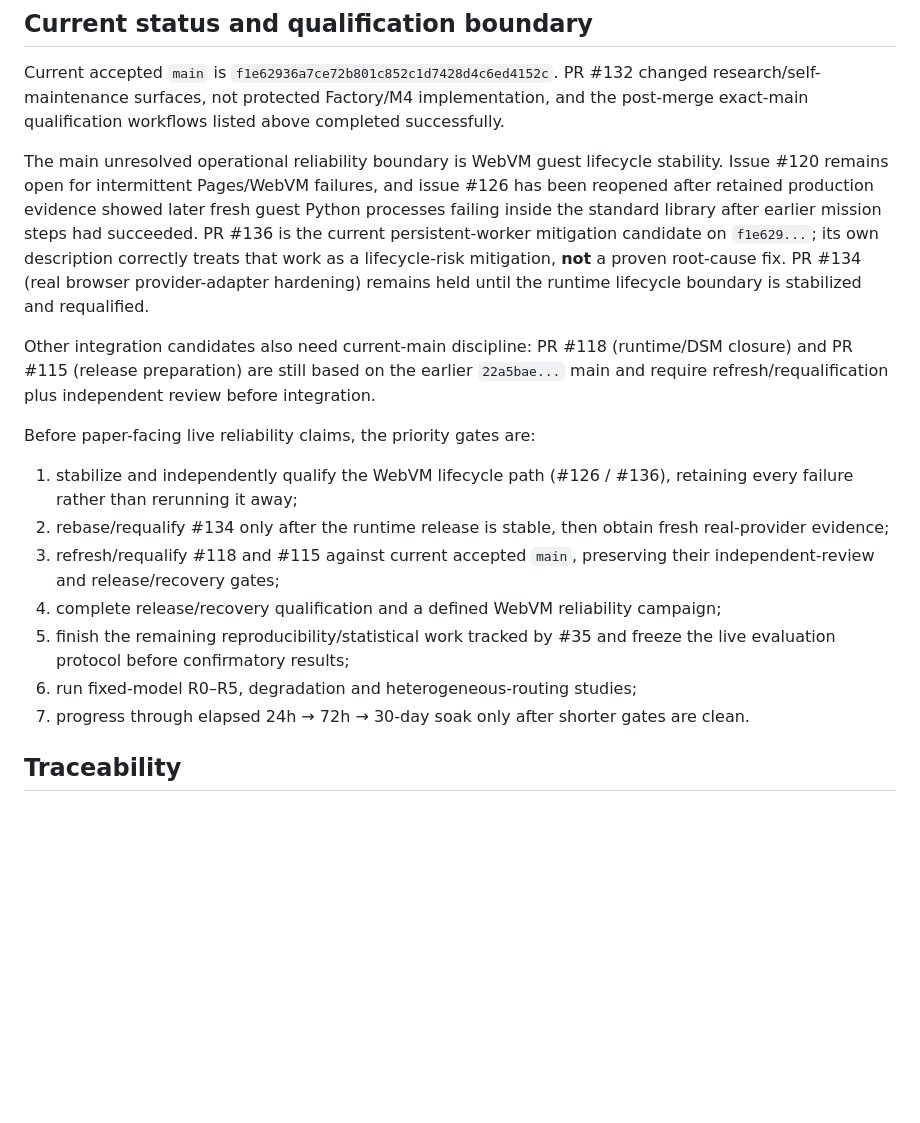
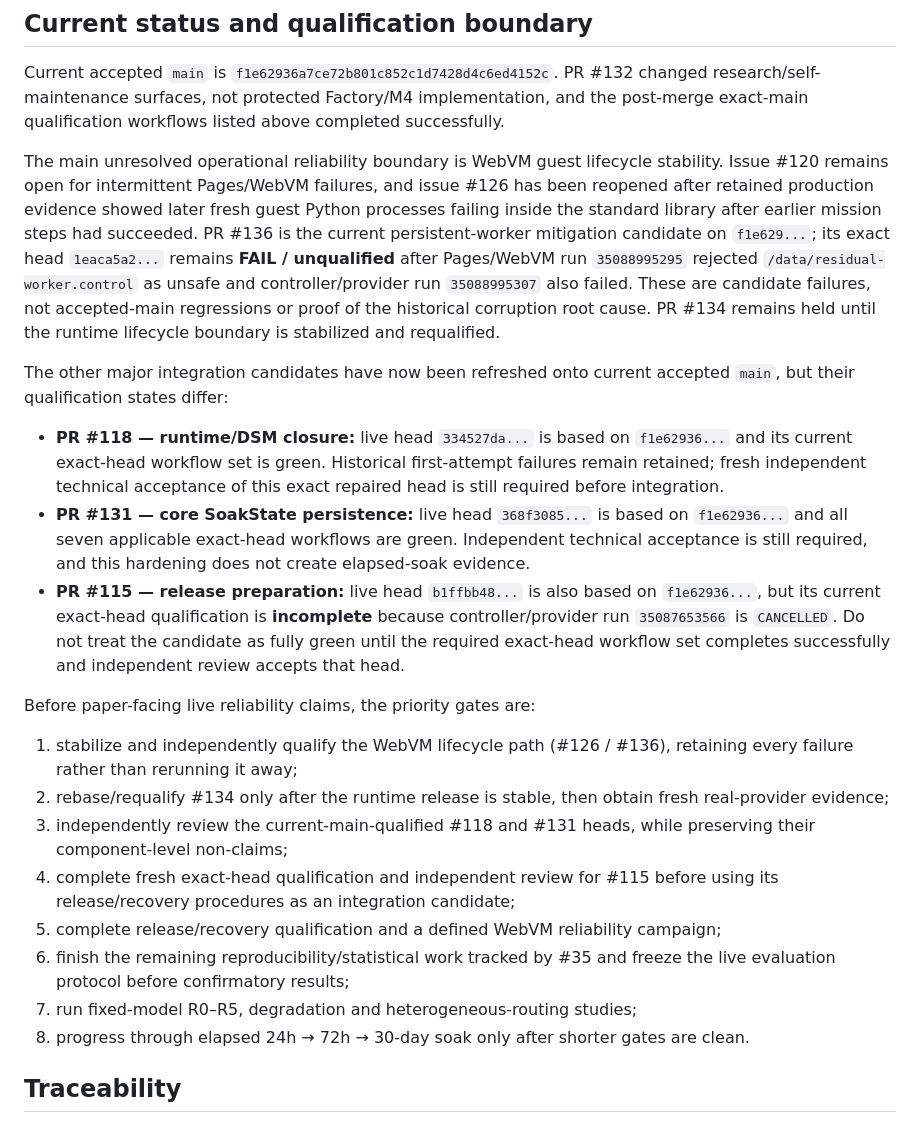
Before and after one commit to ninja-ops-guy/residual-agent-harness, a Markdown page: README.md, the part around the change. Drawn GitHub-style; blank space fills up the shorter version.

Commit message:
docs: refresh pending integration candidate status

```diff
--- a/README.md
+++ b/README.md
@@ -81,19 +81,24 @@ The trial also retained controller/policy stress experiments (100-generation lin
 
 Current accepted `main` is `f1e62936a7ce72b801c852c1d7428d4c6ed4152c`. PR #132 changed research/self-maintenance surfaces, not protected Factory/M4 implementation, and the post-merge exact-main qualification workflows listed above completed successfully.
 
-The main unresolved operational reliability boundary is WebVM guest lifecycle stability. Issue #120 remains open for intermittent Pages/WebVM failures, and issue #126 has been reopened after retained production evidence showed later fresh guest Python processes failing inside the standard library after earlier mission steps had succeeded. PR #136 is the current persistent-worker mitigation candidate on `f1e629...`; its own description correctly treats that work as a lifecycle-risk mitigation, **not** a proven root-cause fix. PR #134 (real browser provider-adapter hardening) remains held until the runtime lifecycle boundary is stabilized and requalified.
+The main unresolved operational reliability boundary is WebVM guest lifecycle stability. Issue #120 remains open for intermittent Pages/WebVM failures, and issue #126 has been reopened after retained production evidence showed later fresh guest Python processes failing inside the standard library after earlier mission steps had succeeded. PR #136 is the current persistent-worker mitigation candidate on `f1e629...`; its exact head `1eaca5a2...` remains **FAIL / unqualified** after Pages/WebVM run `35088995295` rejected `/data/residual-worker.control` as unsafe and controller/provider run `35088995307` also failed. These are candidate failures, not accepted-main regressions or proof of the historical corruption root cause. PR #134 remains held until the runtime lifecycle boundary is stabilized and requalified.
 
-Other integration candidates also need current-main discipline: PR #118 (runtime/DSM closure) and PR #115 (release preparation) are still based on the earlier `22a5bae...` main and require refresh/requalification plus independent review before integration.
+The other major integration candidates have now been refreshed onto current accepted `main`, but their qualification states differ:
+
+- **PR #118 — runtime/DSM closure:** live head `334527da...` is based on `f1e62936...` and its current exact-head workflow set is green. Historical first-attempt failures remain retained; fresh independent technical acceptance of this exact repaired head is still required before integration.
+- **PR #131 — core SoakState persistence:** live head `368f3085...` is based on `f1e62936...` and all seven applicable exact-head workflows are green. Independent technical acceptance is still required, and this hardening does not create elapsed-soak evidence.
+- **PR #115 — release preparation:** live head `b1ffbb48...` is also based on `f1e62936...`, but its current exact-head qualification is **incomplete** because controller/provider run `35087653566` is `CANCELLED`. Do not treat the candidate as fully green until the required exact-head workflow set completes successfully and independent review accepts that head.
 
 Before paper-facing live reliability claims, the priority gates are:
 
 1. stabilize and independently qualify the WebVM lifecycle path (#126 / #136), retaining every failure rather than rerunning it away;
 2. rebase/requalify #134 only after the runtime release is stable, then obtain fresh real-provider evidence;
-3. refresh/requalify #118 and #115 against current accepted `main`, preserving their independent-review and release/recovery gates;
-4. complete release/recovery qualification and a defined WebVM reliability campaign;
-5. finish the remaining reproducibility/statistical work tracked by #35 and freeze the live evaluation protocol before confirmatory results;
-6. run fixed-model R0–R5, degradation and heterogeneous-routing studies;
-7. progress through elapsed 24h → 72h → 30-day soak only after shorter gates are clean.
+3. independently review the current-main-qualified #118 and #131 heads, while preserving their component-level non-claims;
+4. complete fresh exact-head qualification and independent review for #115 before using its release/recovery procedures as an integration candidate;
+5. complete release/recovery qualification and a defined WebVM reliability campaign;
+6. finish the remaining reproducibility/statistical work tracked by #35 and freeze the live evaluation protocol before confirmatory results;
+7. run fixed-model R0–R5, degradation and heterogeneous-routing studies;
+8. progress through elapsed 24h → 72h → 30-day soak only after shorter gates are clean.
 
 ## Traceability
 
```
